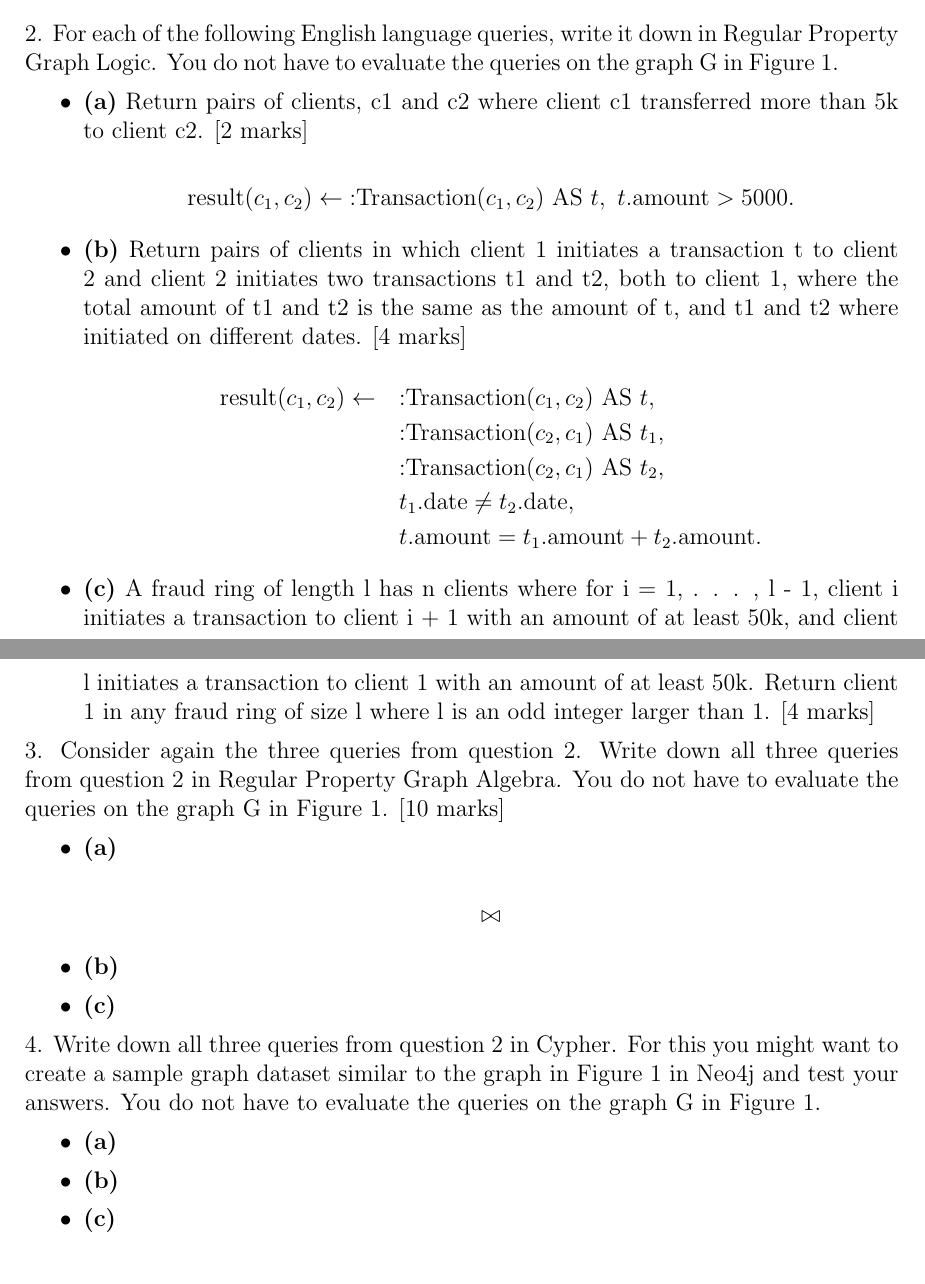
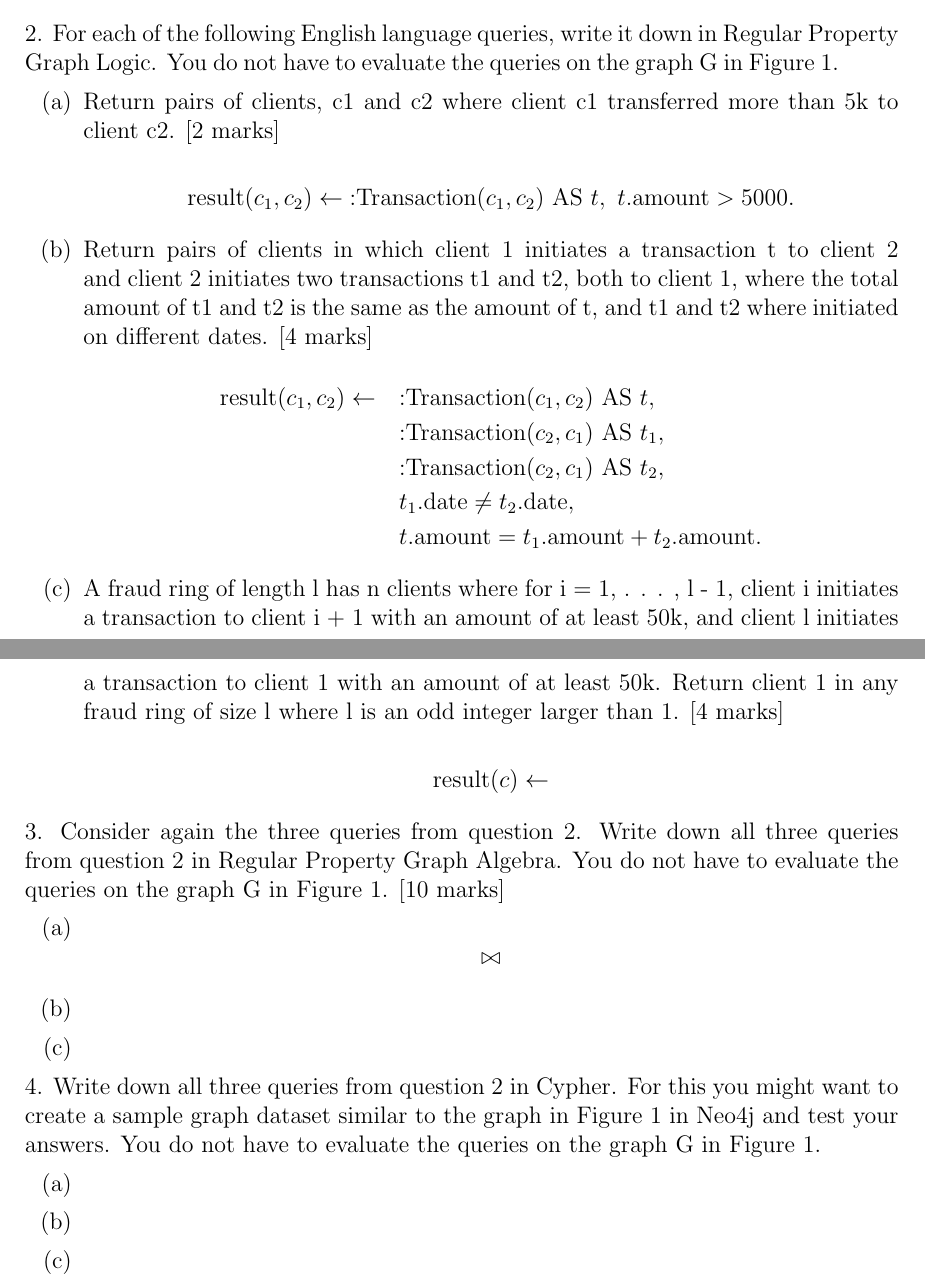
Before and after one commit to ImAfraidDave/compsci752_assignment_2, a LaTeX problem sheet (assignment_2_Romili_Towsend.tex): two parts of pages 1 and 2 of 2, joined at a grey line, cut so that both start at the same text. Compiled offline with pdfLaTeX.

Commit message:
Display questions labels better using enumerate

```diff
--- a/assignment_2_Romili_Towsend.tex
+++ b/assignment_2_Romili_Towsend.tex
@@ -48,8 +48,9 @@ specify the sets / (partial) functions $V$, $E$, $\eta$, $\lambda$ and $\nu$.
 in Regular Property Graph Logic. You do not have to evaluate the
 queries on the graph G in Figure 1.
 
-\begin{itemize}
-    \item \textbf{(a)} Return pairs of clients, c1 and c2 where client c1 transferred more
+\begin{enumerate}[label=(\alph*)]
+    % (a) %
+    \item Return pairs of clients, c1 and c2 where client c1 transferred more
     than 5k to client c2. [2 marks]
 
     \begin{equation*}
@@ -58,7 +59,8 @@ queries on the graph G in Figure 1.
     \end{aligned}
     \end{equation*}
 
-    \item \textbf{(b)} Return pairs of clients in which client 1 initiates a transaction t
+    % (b) %
+    \item Return pairs of clients in which client 1 initiates a transaction t
     to client 2 and client 2 initiates two transactions t1 and t2, both
     to client 1, where the total amount of t1 and t2 is the same as the
     amount of t, and t1 and t2 where initiated on different dates.
@@ -75,23 +77,29 @@ queries on the graph G in Figure 1.
     \end{aligned}
     \end{equation*}
 
-    \item \textbf{(c)} A fraud ring of length l has n clients where for i = 1, . . . , l - 1,
+    % (c) %
+    \item A fraud ring of length l has n clients where for i = 1, . . . , l - 1,
     client i initiates a transaction to client i + 1 with an amount of
     at least 50k, and client l initiates a transaction to client 1 with
     an amount of at least 50k.
     Return client 1 in any fraud ring of size l where l is an odd integer
     larger than 1. [4 marks]
 
+    \begin{equation*}
+    \begin{aligned}
+        \text{result}(c) \leftarrow
+    \end{aligned}
+    \end{equation*}
 
-
-\end{itemize}
+\end{enumerate}
 
 3. Consider again the three queries from question 2. Write down all three
 queries from question 2 in Regular Property Graph Algebra. You do not
 have to evaluate the queries on the graph G in Figure 1. [10 marks]
 
-\begin{itemize}
-    \item \textbf{(a)}
+\begin{enumerate}[label=(\alph*)]
+    % (a) %
+    \item
 
     \begin{equation*}
     \begin{aligned}
@@ -99,22 +107,27 @@ have to evaluate the queries on the graph G in Figure 1. [10 marks]
     \end{aligned}
     \end{equation*}
 
-    \item \textbf{(b)}
+    % (b) %
+    \item
 
-    \item \textbf{(c)}
-\end{itemize}
+    % (c) %
+    \item
+\end{enumerate}
 
 4. Write down all three queries from question 2 in Cypher. For this you
 might want to create a sample graph dataset similar to the graph in
 Figure 1 in Neo4j and test your answers. You do not have to evaluate
 the queries on the graph G in Figure 1.
 
-\begin{itemize}
-    \item \textbf{(a)}
+\begin{enumerate}[label=(\alph*)]
+    % (a) %
+    \item
 
-    \item \textbf{(b)}
+    % (b) %
+    \item
 
-    \item \textbf{(c)}
-\end{itemize}
+    % (c) %
+    \item
+\end{enumerate}
 
 \end{document}
```
Also changed, not shown: assignment_2_Romili_Towsend.pdf.
